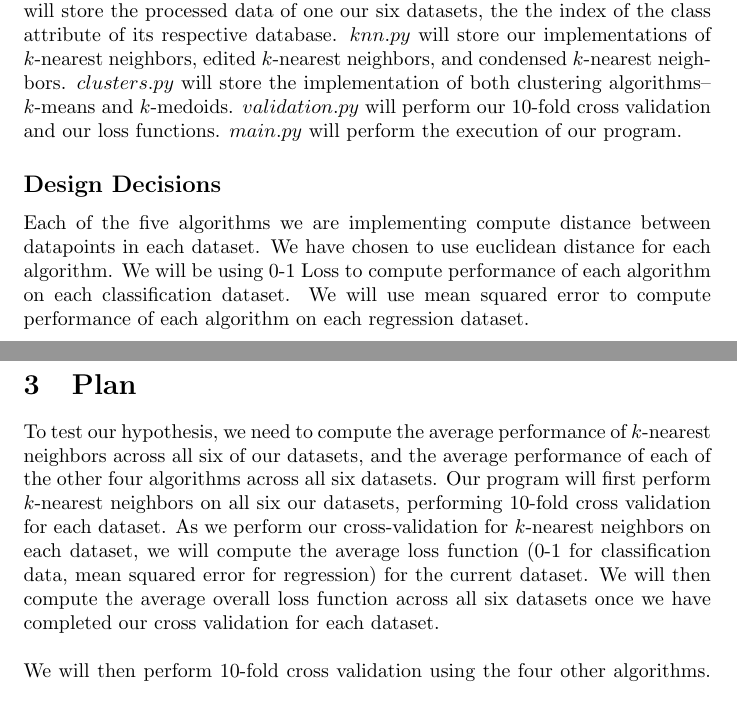
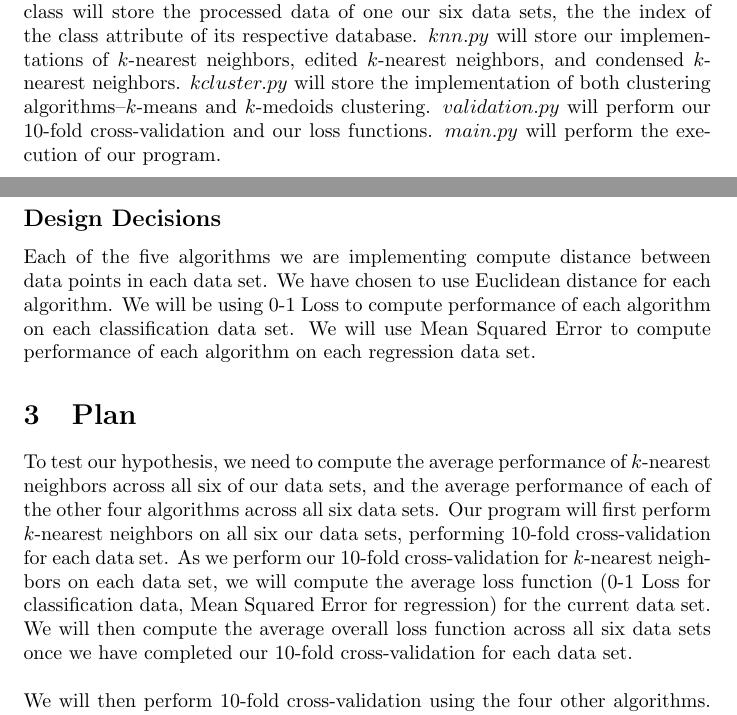
Before and after one commit to Geo3ngel/CSCI-447-Project-2, a LaTeX document (design_doc/design_doc.tex): two parts of pages 1 and 2 of 2 before the commit and two parts of pages 2 and 3 of 3 after it, joined at a grey line, cut so that both start at the same text. Compiled offline with pdfLaTeX.

Commit message:
Update doc with grammar edits and UML image

```diff
--- a/design_doc/design_doc.tex
+++ b/design_doc/design_doc.tex
@@ -2,6 +2,7 @@
 \title{CSCI 447 Project 2 Design Document}
 \author{George Engle, Troy Oster, Dana Parker, Henry Soule}
 \usepackage{hanging}
+\usepackage{graphicx}
 \begin{document}
 \maketitle
 \section{Introduction}
@@ -12,10 +18,10 @@ For this assignment, we are required to assess the performance of five different
 \subsection*{Components}
-Our design has 5 primary components. $database.py$ is a wrapper class that will handle all functionality of each dataset. Each instance of the database class will store the processed data of one our six datasets, the the index of the class attribute of its respective database. $knn.py$ will store our implementations of $k$-nearest neighbors, edited $k$-nearest neighbors, and condensed $k$-nearest neighbors. $clusters.py$ will store the implementation of both clustering algorithms--$k$-means and $k$-medoids. $validation.py$ will perform our 10-fold cross validation and our loss functions. $main.py$ will perform the execution of our program.
+Our design has 5 primary components. $database.py$ is a wrapper class that will handle all functionality of each data set. Each instance of the database class will store the processed data of one our six data sets, the the index of the class attribute of its respective database. $knn.py$ will store our implementations of $k$-nearest neighbors, edited $k$-nearest neighbors, and condensed $k$-nearest neighbors. $kcluster.py$ will store the implementation of both clustering algorithms--$k$-means and $k$-medoids clustering. $validation.py$ will perform our 10-fold cross-validation and our loss functions. $main.py$ will perform the execution of our program.
 \subsection*{Design Decisions}
-Each of the five algorithms we are implementing compute distance between datapoints in each dataset. We have chosen to use euclidean distance for each algorithm. We will be using 0-1 Loss to compute performance of each algorithm on each classification dataset. We will use mean squared error to compute performance of each algorithm on each regression dataset. %TODO K values%
+Each of the five algorithms we are implementing compute distance between data points in each data set. We have chosen to use Euclidean distance for each algorithm. We will be using 0-1 Loss to compute performance of each algorithm on each classification data set. We will use Mean Squared Error to compute performance of each algorithm on each regression data set. %TODO K values%
 \section{Plan}
-To test our hypothesis, we need to compute the average performance of $k$-nearest neighbors across all six of our datasets, and the average performance of each of the other four algorithms across all six datasets. Our program will first perform $k$-nearest neighbors on all six our datasets, performing 10-fold cross validation for each dataset. As we perform our cross-validation for $k$-nearest neighbors on each dataset, we will compute the average loss function (0-1 for classification data, mean squared error for regression) for the current dataset. We will then compute the average overall loss function across all six datasets once we have completed our cross validation for each dataset. \\ \\
-We will then perform 10-fold cross validation using the four other algorithms. Each of these algorithms produces a reduced dataset with which to work. Thus, we will implement each of these algorithms to output the reduced dataset. For each of the reduced datasets produced by each of the four algorithms, we will perform 10-fold cross validation.
+To test our hypothesis, we need to compute the average performance of $k$-nearest neighbors across all six of our data sets, and the average performance of each of the other four algorithms across all six data sets. Our program will first perform $k$-nearest neighbors on all six our data sets, performing 10-fold cross-validation for each data set. As we perform our 10-fold cross-validation for $k$-nearest neighbors on each data set, we will compute the average loss function (0-1 Loss for classification data, Mean Squared Error for regression) for the current data set. We will then compute the average overall loss function across all six data sets once we have completed our 10-fold cross-validation for each data set. \\ \\
+We will then perform 10-fold cross-validation using the four other algorithms. Each of these algorithms produces a reduced data set with which to work. Thus, we will implement each of these algorithms to output the reduced data set. For each of the reduced data sets produced by each of the four algorithms, we will perform 10-fold cross-validation.
 
 \section{Works Cited}
 \begin{hangparas}{.25in}{1}
```
Also changed, not shown: design_doc/design_doc.pdf, design_doc/uml.png (added), design_doc/design_doc.tex (9 more changed lines).
